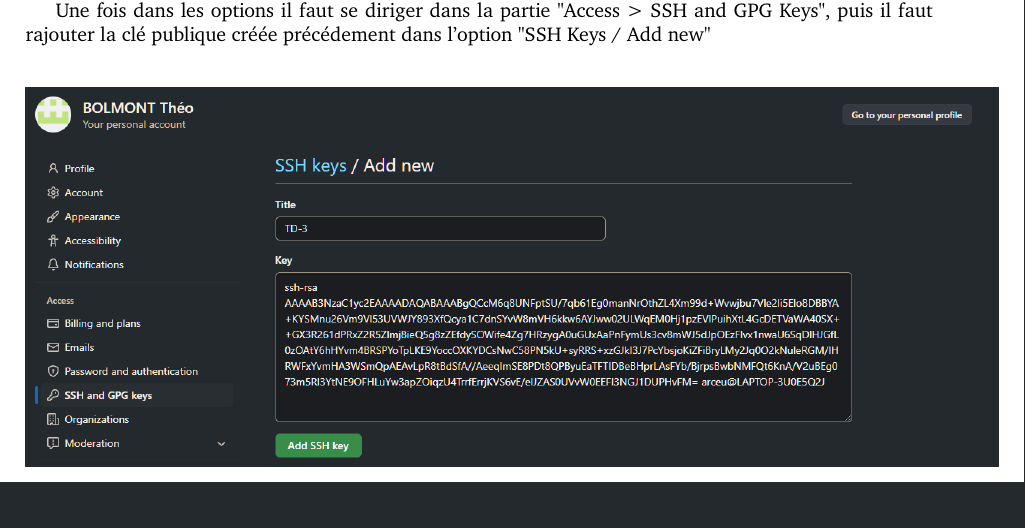
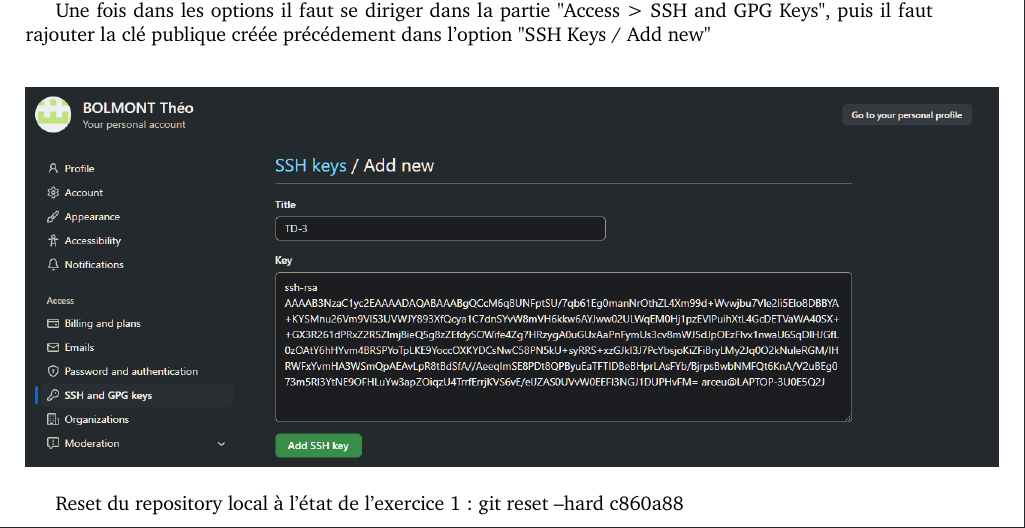
Before and after one commit to Boussett4u/Compte_Rendu_Outil_Libre, a LaTeX document (TP_PARADEIS_BOUSSETTA_BOLMONT.tex): part of page 8 of 8, cut so that both start at the same text. Compiled offline with pdfLaTeX.

Commit message:
TD3-#3.2

```diff
--- a/TP_PARADEIS_BOUSSETTA_BOLMONT.tex
+++ b/TP_PARADEIS_BOUSSETTA_BOLMONT.tex
@@ -446,4 +446,8 @@ Une fois dans les options il faut se diriger dans la partie "Access > SSH and GP
 \includegraphics[scale=0.5]{image/SSH.png}
 \end{center}
 
+Reset du repository local à l'état de l'exercice #1 : git reset --hard c860a88
+
+
+
 \end{document}
```
Also changed, not shown: TP_PARADEIS_BOUSSETTA_BOLMONT.pdf, 1 other file.
